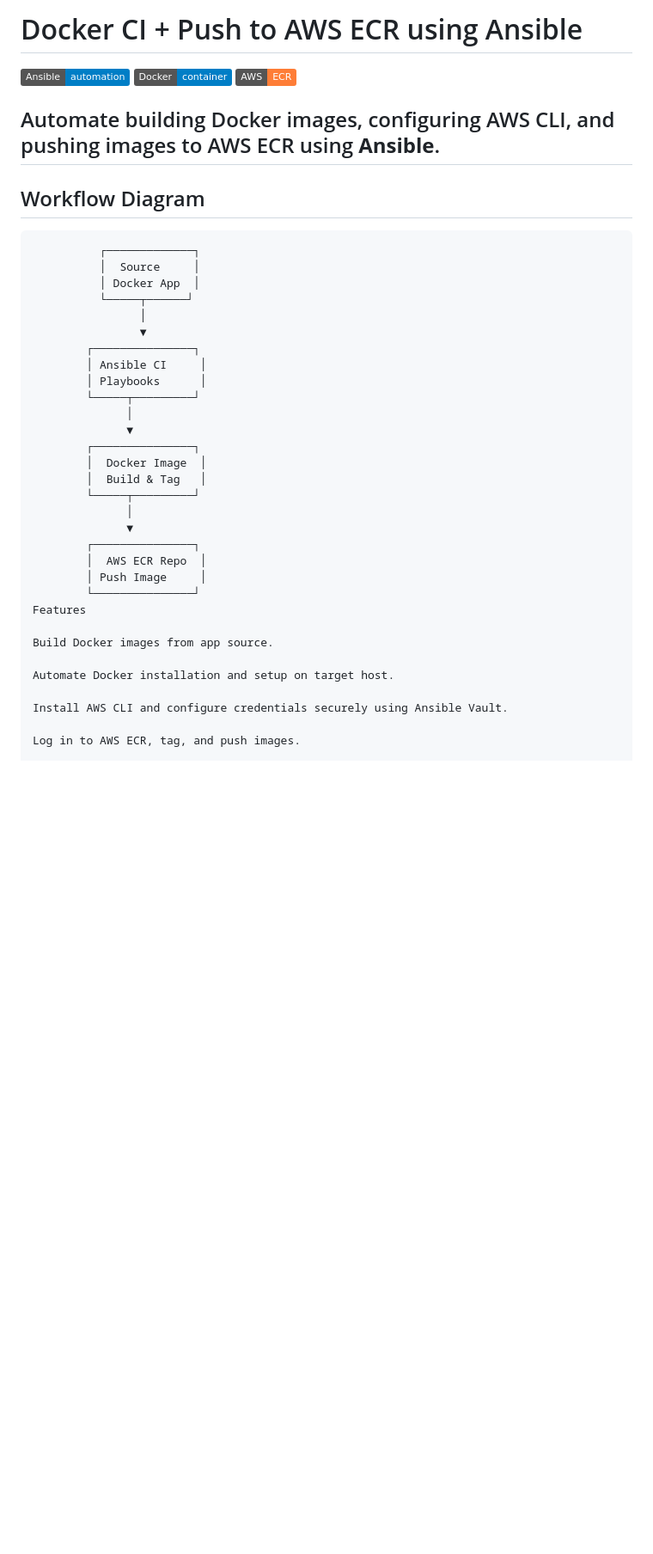
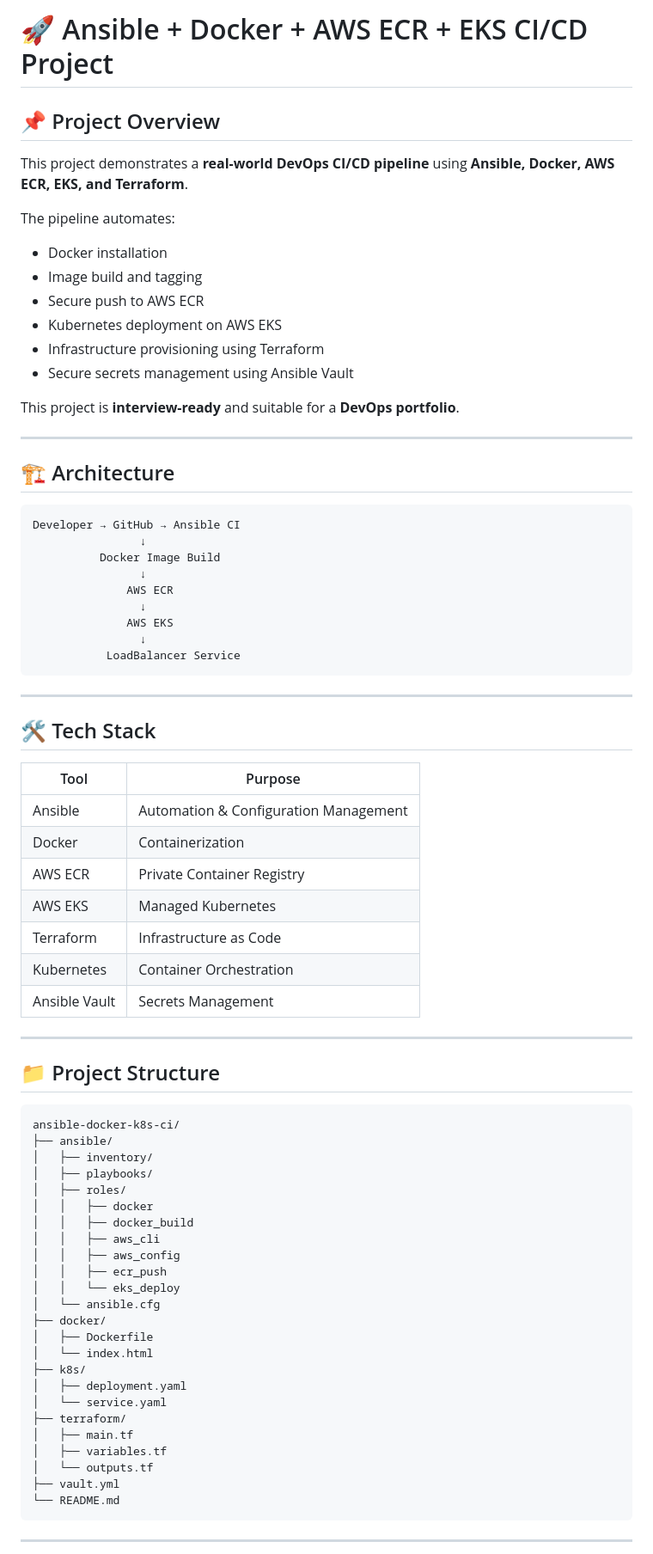
Before and after one commit to kishorpatil2107/ansible-docker-k8s-ci, a Markdown page: README.md, the part around one of its changes. Shown at 86% size. GitHub-like rendering; badges without logos; blank space fills up the shorter version.

````diff
--- a/README.md
+++ b/README.md
@@ -1,44 +1,75 @@
-# Docker CI + Push to AWS ECR using Ansible
+# 🚀 Ansible + Docker + AWS ECR + EKS CI/CD Project
 
-[![Ansible](https://img.shields.io/badge/Ansible-automation-blue.svg)](https://www.ansible.com/)
-[![Docker](https://img.shields.io/badge/Docker-container-blue.svg)](https://www.docker.com/)
-[![AWS ECR](https://img.shields.io/badge/AWS-ECR-orange.svg)](https://aws.amazon.com/ecr/)
+## 📌 Project Overview
+This project demonstrates a **real-world DevOps CI/CD pipeline** using **Ansible, Docker, AWS ECR, EKS, and Terraform**.
 
-Automate building Docker images, configuring AWS CLI, and pushing images to AWS ECR using **Ansible**.
+The pipeline automates:
+- Docker installation
+- Image build and tagging
+- Secure push to AWS ECR
+- Kubernetes deployment on AWS EKS
+- Infrastructure provisioning using Terraform
+- Secure secrets management using Ansible Vault
+
+This project is **interview-ready** and suitable for a **DevOps portfolio**.
+
 ---
 
-## Workflow Diagram
+## 🏗 Architecture
+```
+Developer → GitHub → Ansible CI
+                ↓
+          Docker Image Build
+                ↓
+              AWS ECR
+                ↓
+              AWS EKS
+                ↓
+           LoadBalancer Service
+```
 
-```text
-          ┌─────────────┐
-          │  Source     │
-          │ Docker App  │
-          └─────┬──────┘
-                │
-                ▼
-        ┌───────────────┐
-        │ Ansible CI     │
-        │ Playbooks      │
-        └─────┬─────────┘
-              │
-              ▼
-        ┌───────────────┐
-        │  Docker Image  │
-        │  Build & Tag   │
-        └─────┬─────────┘
-              │
-              ▼
-        ┌───────────────┐
-        │  AWS ECR Repo  │
-        │ Push Image     │
-        └───────────────┘
-Features
+---
 
-Build Docker images from app source.
+## 🛠 Tech Stack
+| Tool | Purpose |
+|----|----|
+| Ansible | Automation & Configuration Management |
+| Docker | Containerization |
+| AWS ECR | Private Container Registry |
+| AWS EKS | Managed Kubernetes |
+| Terraform | Infrastructure as Code |
+| Kubernetes | Container Orchestration |
+| Ansible Vault | Secrets Management |
 
-Automate Docker installation and setup on target host.
+---
 
-Install AWS CLI and configure credentials securely using Ansible Vault.
+## 📁 Project Structure
+```
+ansible-docker-k8s-ci/
+├── ansible/
+│   ├── inventory/
+│   ├── playbooks/
+│   ├── roles/
+│   │   ├── docker
+│   │   ├── docker_build
+│   │   ├── aws_cli
+│   │   ├── aws_config
+│   │   ├── ecr_push
+│   │   └── eks_deploy
+│   └── ansible.cfg
+├── docker/
+│   ├── Dockerfile
+│   └── index.html
+├── k8s/
+│   ├── deployment.yaml
+│   └── service.yaml
+├── terraform/
+│   ├── main.tf
+│   ├── variables.tf
+│   └── outputs.tf
+├── vault.yml
+└── README.md
+```
 
-Log in to AWS ECR, tag, and push images.
+---
 
````
Also changed, not shown: other parts of README.md (+76 -36 lines).
